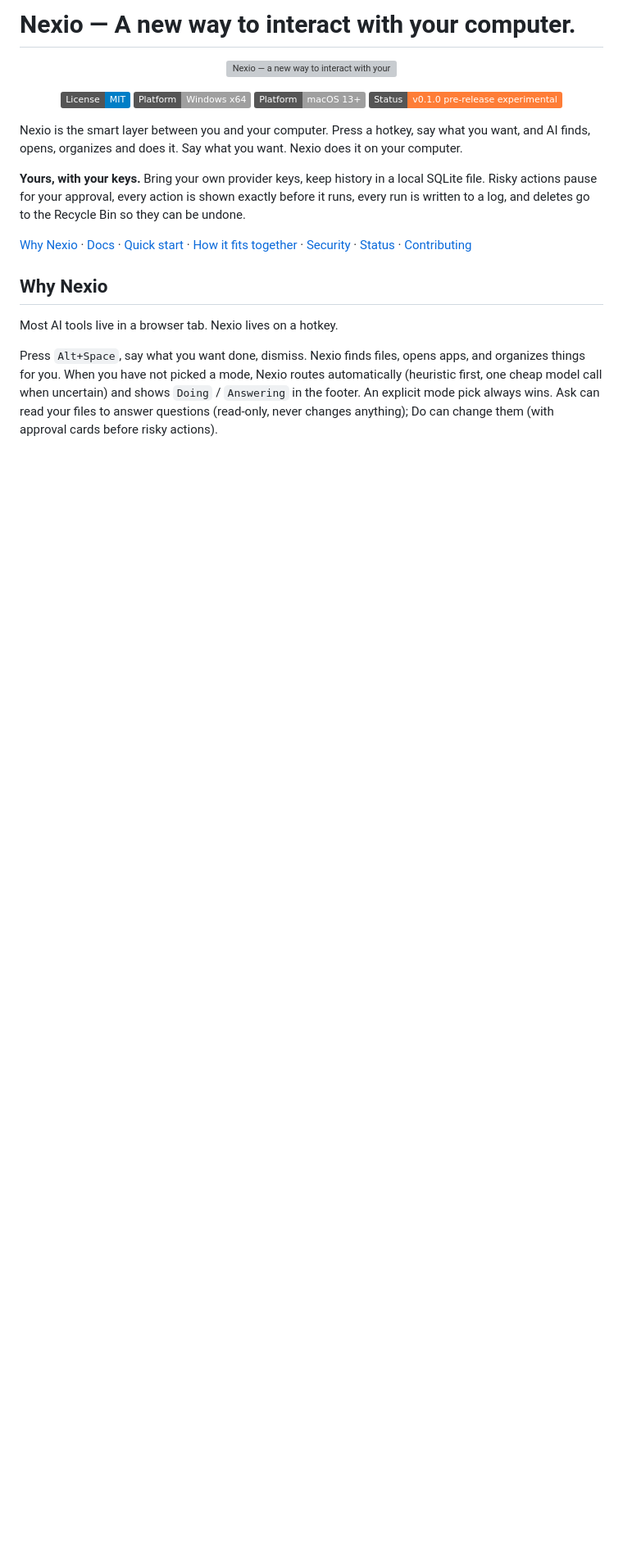
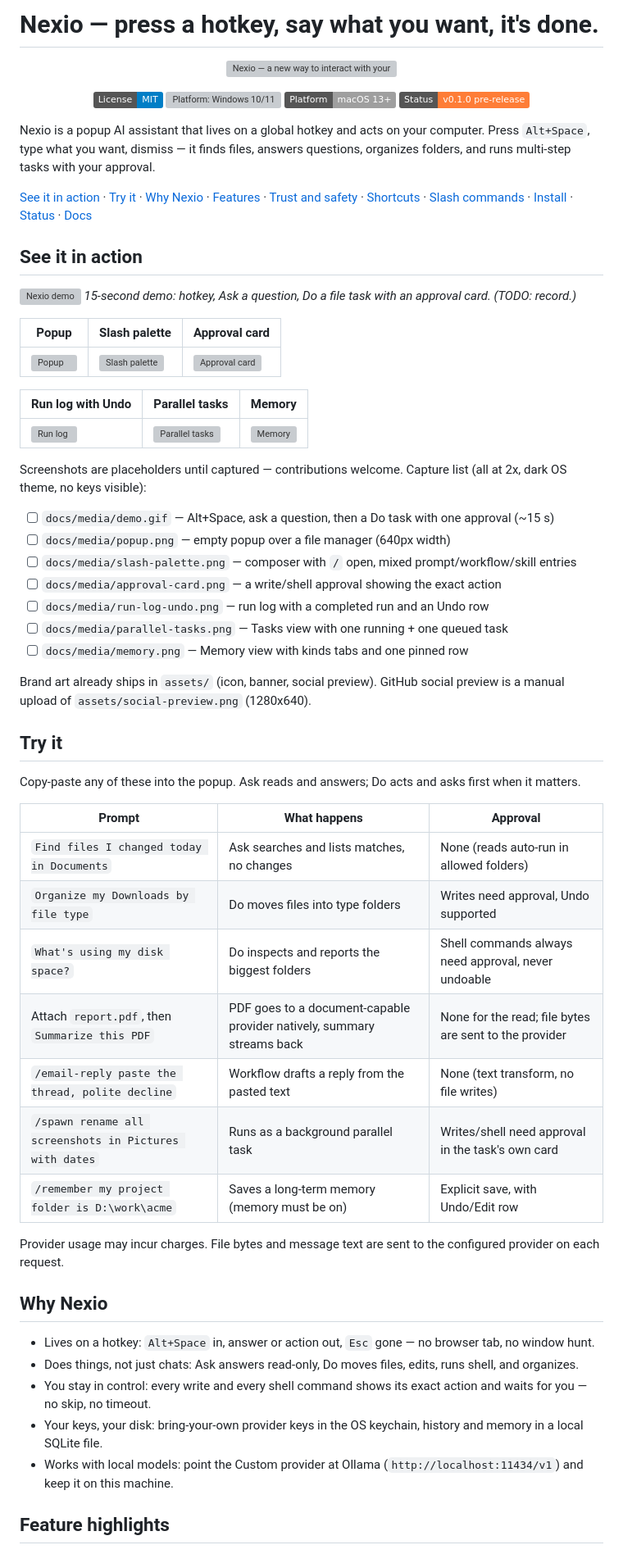
Before and after one commit to hungpt99-dev/MiniAI, a Markdown page: README.md, the part around one of its changes. Shown at 82% size. Rendered like a GitHub page; badges without logos; blank space fills up the shorter version; grey boxes are pictures that could not be loaded.

```diff
--- a/README.md
+++ b/README.md
@@ -1,4 +1,4 @@
-# Nexio — A new way to interact with your computer.
+# Nexio — press a hotkey, say what you want, it's done.
 
 <p align="center">
   <img src="assets/banner.svg" width="100%" alt="Nexio — a new way to interact with your computer." />
@@ -6,30 +6,65 @@
 
 <p align="center">
   <a href="LICENSE"><img src="https://img.shields.io/badge/License-MIT-blue.svg" alt="License: MIT" /></a>
-  <a href="docs/platforms.md"><img src="https://img.shields.io/badge/Platform-Windows_x64-lightgrey.svg" alt="Platform: Windows x64" /></a>
+  <a href="docs/platforms.md"><img src="https://img.shields.io/badge/Platform-Windows_10%2F11-lightgrey.svg" alt="Platform: Windows 10/11" /></a>
   <a href="docs/platforms.md"><img src="https://img.shields.io/badge/Platform-macOS_13+-lightgrey.svg" alt="Platform: macOS 13+" /></a>
-  <a href="docs/product/implementation-status.md"><img src="https://img.shields.io/badge/Status-v0.1.0_pre--release_experimental-orange.svg" alt="Status: v0.1.0 pre-release experimental" /></a>
+  <a href="docs/product/implementation-status.md"><img src="https://img.shields.io/badge/Status-v0.1.0_pre--release-orange.svg" alt="Status: v0.1.0 pre-release" /></a>
 </p>
 
-Nexio is the smart layer between you and your computer. Press a hotkey, say what
-you want, and AI finds, opens, organizes and does it. Say what you want. Nexio does
-it on your computer.
+Nexio is a popup AI assistant that lives on a global hotkey and acts on your computer.
+Press `Alt+Space`, type what you want, dismiss — it finds files, answers questions,
+organizes folders, and runs multi-step tasks with your approval.
 
-**Yours, with your keys.** Bring your own provider keys, keep history in a local
-SQLite file. Risky actions pause for your approval, every action is shown exactly
-before it runs, every run is written to a log, and deletes go to the Recycle Bin
-so they can be undone.
+[See it in action](#see-it-in-action) · [Try it](#try-it) · [Why Nexio](#why-nexio) · [Features](#feature-highlights) · [Trust and safety](#trust-and-safety) · [Shortcuts](#keyboard-shortcuts) · [Slash commands](#slash-commands) · [Install](#install-and-quick-start) · [Status](#honest-status) · [Docs](docs/README.md)
 
-[Why Nexio](#why-nexio) · [Docs](docs/README.md) · [Quick start](#quick-start) · [How it fits together](#how-it-fits-together) · [Security](#security) · [Status](#status) · [Contributing](#contributing)
+## See it in action
+
+![Nexio demo](docs/media/demo.gif)
+*15-second demo: hotkey, Ask a question, Do a file task with an approval card. (TODO: record.)*
+
+| Popup | Slash palette | Approval card |
+|---|---|---|
+| ![Popup](docs/media/popup.png) | ![Slash palette](docs/media/slash-palette.png) | ![Approval card](docs/media/approval-card.png) |
+
+| Run log with Undo | Parallel tasks | Memory |
+|---|---|---|
+| ![Run log](docs/media/run-log-undo.png) | ![Parallel tasks](docs/media/parallel-tasks.png) | ![Memory](docs/media/memory.png) |
+
+Screenshots are placeholders until captured — contributions welcome. Capture list (all at 2x, dark OS theme, no keys visible):
+
+- [ ] `docs/media/demo.gif` — Alt+Space, ask a question, then a Do task with one approval (~15 s)
+- [ ] `docs/media/popup.png` — empty popup over a file manager (640px width)
+- [ ] `docs/media/slash-palette.png` — composer with `/` open, mixed prompt/workflow/skill entries
+- [ ] `docs/media/approval-card.png` — a write/shell approval showing the exact action
+- [ ] `docs/media/run-log-undo.png` — run log with a completed run and an Undo row
+- [ ] `docs/media/parallel-tasks.png` — Tasks view with one running + one queued task
+- [ ] `docs/media/memory.png` — Memory view with kinds tabs and one pinned row
+
+Brand art already ships in `assets/` (icon, banner, social preview). GitHub social preview is a manual upload of `assets/social-preview.png` (1280x640).
+
+## Try it
+
+Copy-paste any of these into the popup. Ask reads and answers; Do acts and asks first when it matters.
+
+| Prompt | What happens | Approval |
+|---|---|---|
+| `Find files I changed today in Documents` | Ask searches and lists matches, no changes | None (reads auto-run in allowed folders) |
+| `Organize my Downloads by file type` | Do moves files into type folders | Writes need approval, Undo supported |
+| `What's using my disk space?` | Do inspects and reports the biggest folders | Shell commands always need approval, never undoable |
+| Attach `report.pdf`, then `Summarize this PDF` | PDF goes to a document-capable provider natively, summary streams back | None for the read; file bytes are sent to the provider |
+| `/email-reply paste the thread, polite decline` | Workflow drafts a reply from the pasted text | None (text transform, no file writes) |
+| `/spawn rename all screenshots in Pictures with dates` | Runs as a background parallel task | Writes/shell need approval in the task's own card |
+| `/remember my project folder is D:\work\acme` | Saves a long-term memory (memory must be on) | Explicit save, with Undo/Edit row |
+
+Provider usage may incur charges. File bytes and message text are sent to the configured provider on each request.
 
 ## Why Nexio
 
-Most AI tools live in a browser tab. Nexio lives on a hotkey.
+- Lives on a hotkey: `Alt+Space` in, answer or action out, `Esc` gone — no browser tab, no window hunt.
+- Does things, not just chats: Ask answers read-only, Do moves files, edits, runs shell, and organizes.
+- You stay in control: every write and every shell command shows its exact action and waits for you — no skip, no timeout.
+- Your keys, your disk: bring-your-own provider keys in the OS keychain, history and memory in a local SQLite file.
+- Works with local models: point the Custom provider at Ollama (`http://localhost:11434/v1`) and keep it on this machine.
 
-Press `Alt+Space`, say what you want done, dismiss. Nexio finds files, opens apps,
-and organizes things for you. When you have not picked a mode, Nexio routes
-automatically (heuristic first, one cheap model call when uncertain) and shows
-`Doing` / `Answering` in the footer. An explicit mode pick always wins.
-Ask can read your files to answer questions (read-only, never changes anything);
-Do can change them (with approval cards before risky actions).
+## Feature highlights
 
```
Also changed, not shown: other parts of README.md (+118 -115 lines).
